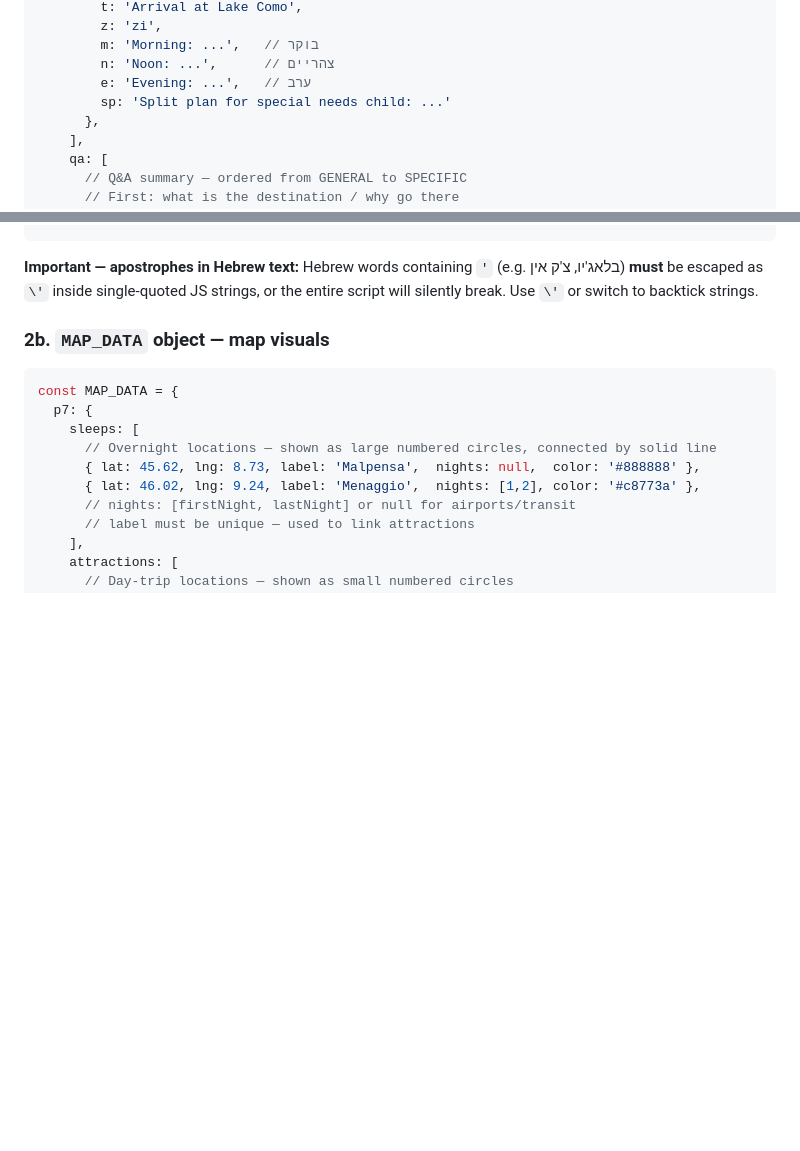
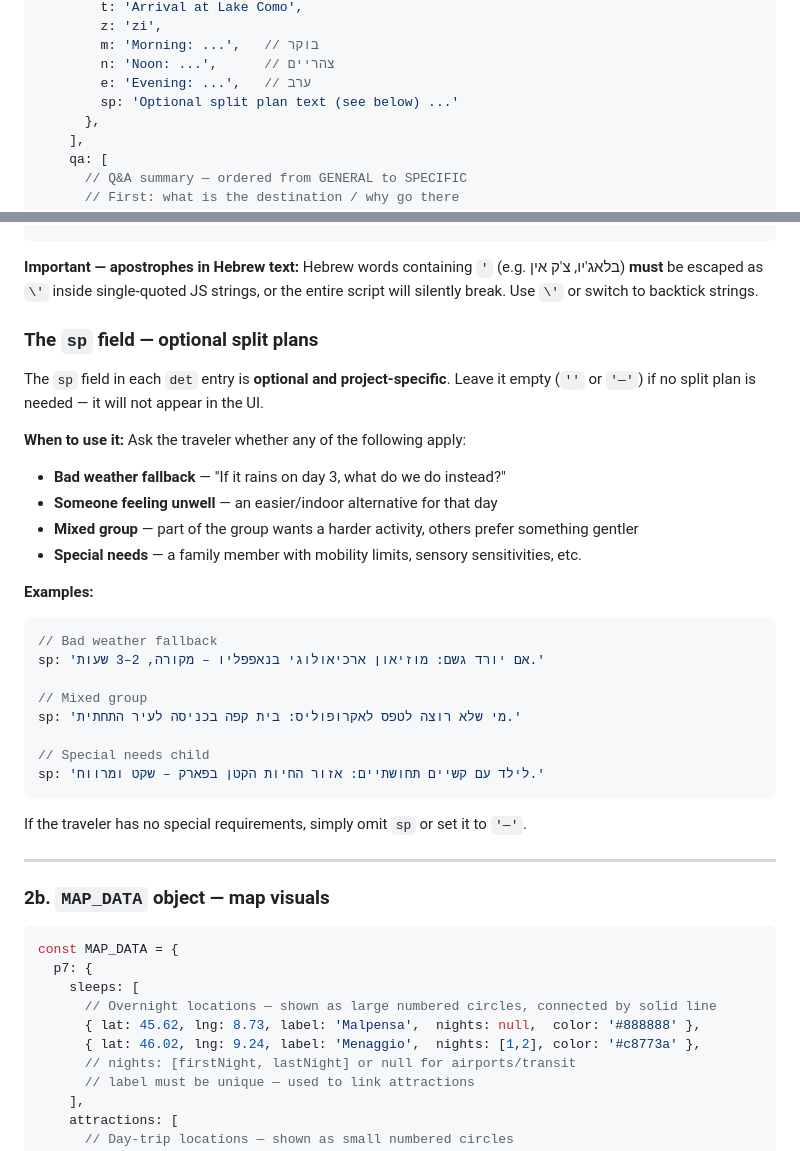
Before and after one commit to LironMula/trip_planner_lironm, a Markdown page: INSTRUCTIONS.md, 2 parts joined by grey strips. Rendered like a GitHub page; blank space fills up the shorter version.

Commit message:
Update sp docs: project-specific split plans, remove child assumption

````diff
--- a/INSTRUCTIONS.md
+++ b/INSTRUCTIONS.md
@@ -108,7 +108,7 @@ const PLANS = {
         m: 'Morning: ...',   // בוקר
         n: 'Noon: ...',      // צהריים
         e: 'Evening: ...',   // ערב
-        sp: 'Split plan for special needs child: ...'
+        sp: 'Optional split plan text (see below) ...'
       },
     ],
     qa: [
@@ -130,6 +130,34 @@ const PLANS = {
 
 **Important — apostrophes in Hebrew text:**
 Hebrew words containing `'` (e.g. בלאג'יו, צ'ק אין) **must** be escaped as `\'` inside single-quoted JS strings, or the entire script will silently break. Use `\'` or switch to backtick strings.
+
+
+### The `sp` field — optional split plans
+
+The `sp` field in each `det` entry is **optional and project-specific**.
+Leave it empty (`''` or `'—'`) if no split plan is needed — it will not appear in the UI.
+
+**When to use it:** Ask the traveler whether any of the following apply:
+- **Bad weather fallback** — "If it rains on day 3, what do we do instead?"
+- **Someone feeling unwell** — an easier/indoor alternative for that day
+- **Mixed group** — part of the group wants a harder activity, others prefer something gentler
+- **Special needs** — a family member with mobility limits, sensory sensitivities, etc.
+
+**Examples:**
+```javascript
+// Bad weather fallback
+sp: 'אם יורד גשם: מוזיאון ארכיאולוגי בנאפפליו – מקורה, 2–3 שעות.'
+
+// Mixed group
+sp: 'מי שלא רוצה לטפס לאקרופוליס: בית קפה בכניסה לעיר התחתית.'
+
+// Special needs child
+sp: 'לילד עם קשיים תחושתיים: אזור החיות הקטן בפארק – שקט ומרווח.'
+```
+
+If the traveler has no special requirements, simply omit `sp` or set it to `'—'`.
+
+---
 
 ### 2b. `MAP_DATA` object — map visuals
 
````
